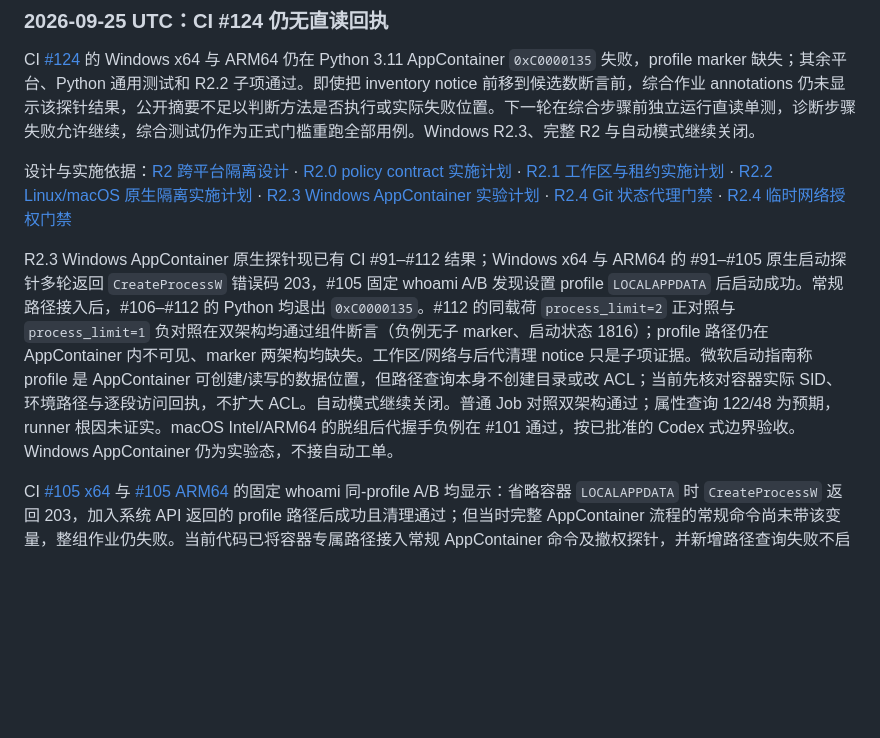
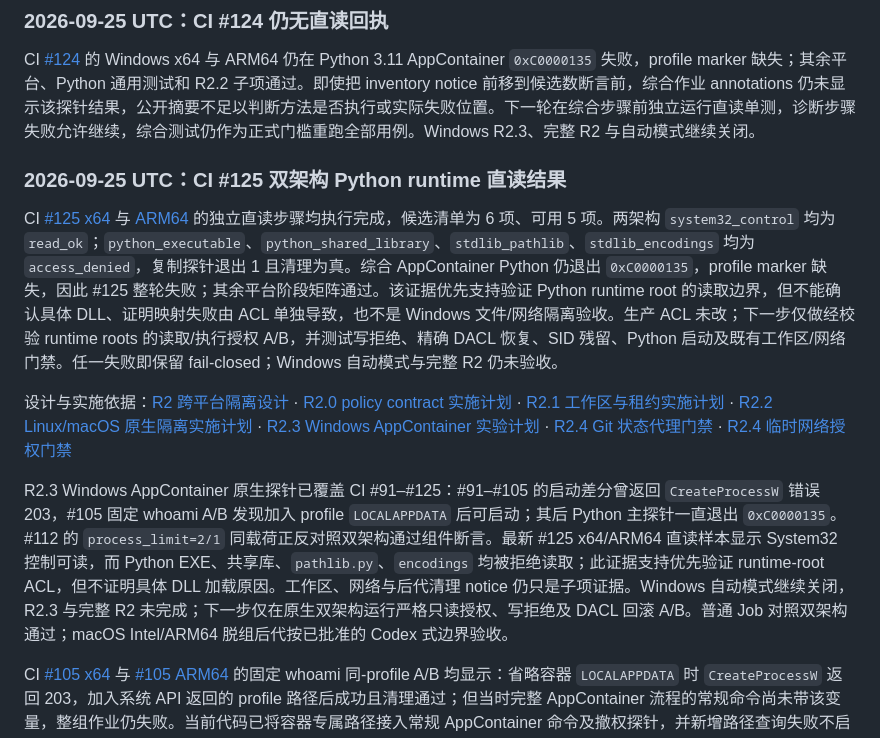
Before and after one commit to ayukyo/icode, a Markdown page: docs/roadmap.md, the part around the change. Rendered like a GitHub page; blank space fills up the shorter version.

```diff
--- a/docs/roadmap.md
+++ b/docs/roadmap.md
@@ -309,6 +309,10 @@ CI [#123](https://github.com/ayukyo/icode/actions/runs/36085435118) 的 Windows
 
 CI [#124](https://github.com/ayukyo/icode/actions/runs/36086599173) 的 Windows x64 与 ARM64 仍在 Python 3.11 AppContainer `0xC0000135` 失败，profile marker 缺失；其余平台、Python 通用测试和 R2.2 子项通过。即使把 inventory notice 前移到候选数断言前，综合作业 annotations 仍未显示该探针结果，公开摘要不足以判断方法是否执行或实际失败位置。下一轮在综合步骤前独立运行直读单测，诊断步骤失败允许继续，综合测试仍作为正式门槛重跑全部用例。Windows R2.3、完整 R2 与自动模式继续关闭。
 
+### 2026-09-25 UTC：CI #125 双架构 Python runtime 直读结果
+
+CI [#125 x64](https://github.com/ayukyo/icode/actions/runs/36087232240/job/107921726078) 与 [ARM64](https://github.com/ayukyo/icode/actions/runs/36087232240/job/107921726100) 的独立直读步骤均执行完成，候选清单为 6 项、可用 5 项。两架构 `system32_control` 均为 `read_ok`；`python_executable`、`python_shared_library`、`stdlib_pathlib`、`stdlib_encodings` 均为 `access_denied`，复制探针退出 1 且清理为真。综合 AppContainer Python 仍退出 `0xC0000135`，profile marker 缺失，因此 #125 整轮失败；其余平台阶段矩阵通过。该证据优先支持验证 Python runtime root 的读取边界，但不能确认具体 DLL、证明映射失败由 ACL 单独导致，也不是 Windows 文件/网络隔离验收。生产 ACL 未改；下一步仅做经校验 runtime roots 的读取/执行授权 A/B，并测试写拒绝、精确 DACL 恢复、SID 残留、Python 启动及既有工作区/网络门禁。任一失败即保留 fail-closed；Windows 自动模式与完整 R2 仍未验收。
+
 设计与实施依据：[R2 跨平台隔离设计](./nbl/specs/2026-09-23-r2-cross-platform-isolation-design.md) ·
 [R2.0 policy contract 实施计划](./nbl/plans/2026-09-23-r2-policy-contract.md) ·
 [R2.1 工作区与租约实施计划](./nbl/plans/2026-09-23-r2-workspace-lease.md) ·
@@ -317,7 +321,7 @@ CI [#124](https://github.com/ayukyo/icode/actions/runs/36086599173) 的 Windows
 [R2.4 Git 状态代理门禁](./nbl/plans/2026-09-24-r2-git-broker-gate.md) ·
 [R2.4 临时网络授权门禁](./nbl/plans/2026-09-24-r2-network-proxy-gate.md)
 
-R2.3 Windows AppContainer 原生探针现已有 CI #91–#112 结果；Windows x64 与 ARM64 的 #91–#105 原生启动探针多轮返回 `CreateProcessW` 错误码 203，#105 固定 whoami A/B 发现设置 profile `LOCALAPPDATA` 后启动成功。常规路径接入后，#106–#112 的 Python 均退出 `0xC0000135`。#112 的同载荷 `process_limit=2` 正对照与 `process_limit=1` 负对照在双架构均通过组件断言（负例无子 marker、启动状态 1816）；profile 路径仍在 AppContainer 内不可见、marker 两架构均缺失。工作区/网络与后代清理 notice 只是子项证据。微软启动指南称 profile 是 AppContainer 可创建/读写的数据位置，但路径查询本身不创建目录或改 ACL；当前先核对容器实际 SID、环境路径与逐段访问回执，不扩大 ACL。自动模式继续关闭。普通 Job 对照双架构通过；属性查询 122/48 为预期，runner 根因未证实。macOS Intel/ARM64 的脱组后代握手负例在 #101 通过，按已批准的 Codex 式边界验收。Windows AppContainer 仍为实验态，不接自动工单。
+R2.3 Windows AppContainer 原生探针已覆盖 CI #91–#125：#91–#105 的启动差分曾返回 `CreateProcessW` 错误 203，#105 固定 whoami A/B 发现加入 profile `LOCALAPPDATA` 后可启动；其后 Python 主探针一直退出 `0xC0000135`。#112 的 `process_limit=2/1` 同载荷正反对照双架构通过组件断言。最新 #125 x64/ARM64 直读样本显示 System32 控制可读，而 Python EXE、共享库、`pathlib.py`、`encodings` 均被拒绝读取；此证据支持优先验证 runtime-root ACL，但不证明具体 DLL 加载原因。工作区、网络与后代清理 notice 仍只是子项证据。Windows 自动模式继续关闭，R2.3 与完整 R2 未完成；下一步仅在原生双架构运行严格只读授权、写拒绝及 DACL 回滚 A/B。普通 Job 对照双架构通过；macOS Intel/ARM64 脱组后代按已批准的 Codex 式边界验收。
 
 CI [#105 x64](https://github.com/ayukyo/icode/actions/runs/36059960206/job/107836254760) 与 [#105 ARM64](https://github.com/ayukyo/icode/actions/runs/36059960206/job/107836255639) 的固定 whoami 同-profile A/B 均显示：省略容器 `LOCALAPPDATA` 时 `CreateProcessW` 返回 203，加入系统 API 返回的 profile 路径后成功且清理通过；但当时完整 AppContainer 流程的常规命令尚未带该变量，整组作业仍失败。当前代码已将容器专属路径接入常规 AppContainer 命令及撤权探针，并新增路径查询失败不启动、准确报告清理状态、临时 profile 数据目录删除/残留核验的测试；这条常规路径尚待新的 Windows x64/ARM64 CI。Windows AppContainer 与完整 R2 仍未验收，自动模式保持关闭。
 
```
Also changed, not shown: docs/agent-landscape-live.md (+7 -0 lines), 1 other file.
